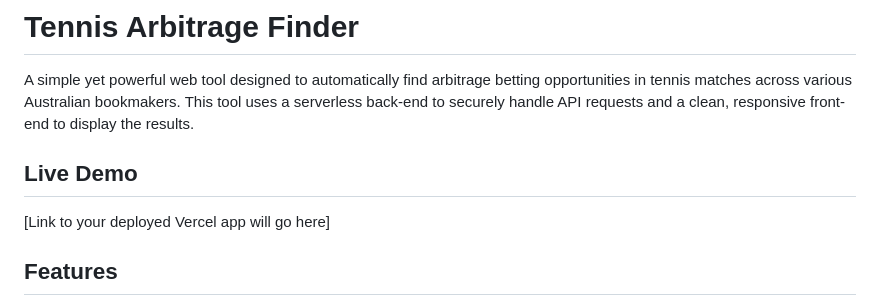
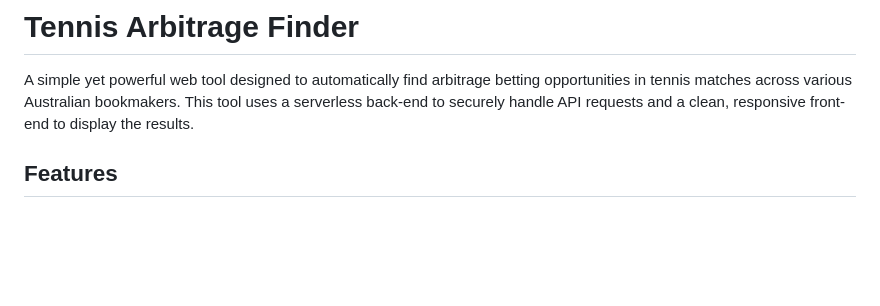
Before and after one commit to arronmong/sports_arb, a Markdown page: README.md, the part around the change. GitHub-like rendering; blank space fills up the shorter version.

```diff
--- a/README.md
+++ b/README.md
@@ -1,10 +1,6 @@
 # Tennis Arbitrage Finder
 
 A simple yet powerful web tool designed to automatically find arbitrage betting opportunities in tennis matches across various Australian bookmakers. This tool uses a serverless back-end to securely handle API requests and a clean, responsive front-end to display the results.
-
-## Live Demo
-
-[Link to your deployed Vercel app will go here]
 
 ## Features
 
```
